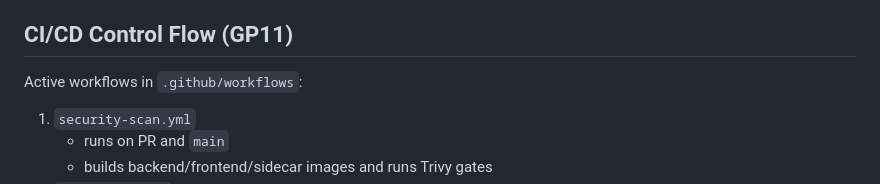
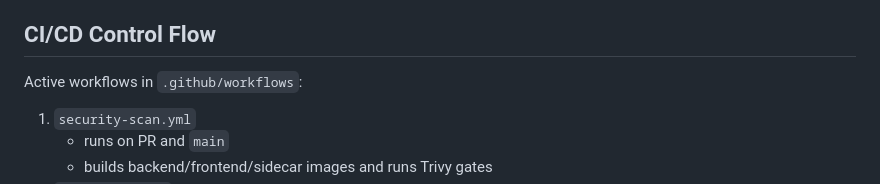
Before and after one commit to imdehydrated/anime-tracker, a Markdown page: ARCHITECTURE.md, the part around the change. GitHub-like rendering.

Commit message:
Remove unnecessary GP11 label from CI/CD Control Flow section in architecture documentation

```diff
--- a/ARCHITECTURE.md
+++ b/ARCHITECTURE.md
@@ -481,7 +481,7 @@ Scalability defaults:
     - anonymous identity is derived from proxy-safe `X-Forwarded-For` parsing (penultimate hop when multiple hops) to reduce spoofing bypass risk
 - current recommendation caches are in-memory per API task; shared Redis/ElastiCache is the next scale step for cross-task cache and rate-limit consistency.
 
-## CI/CD Control Flow (GP11)
+## CI/CD Control Flow
 
 Active workflows in `.github/workflows`:
 1. `security-scan.yml`
```
